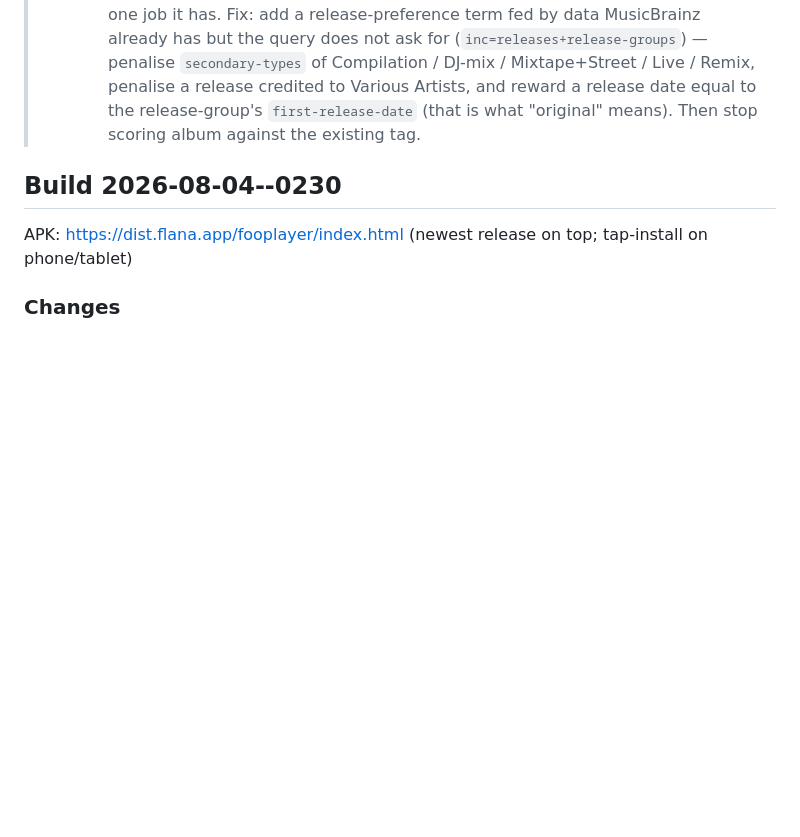
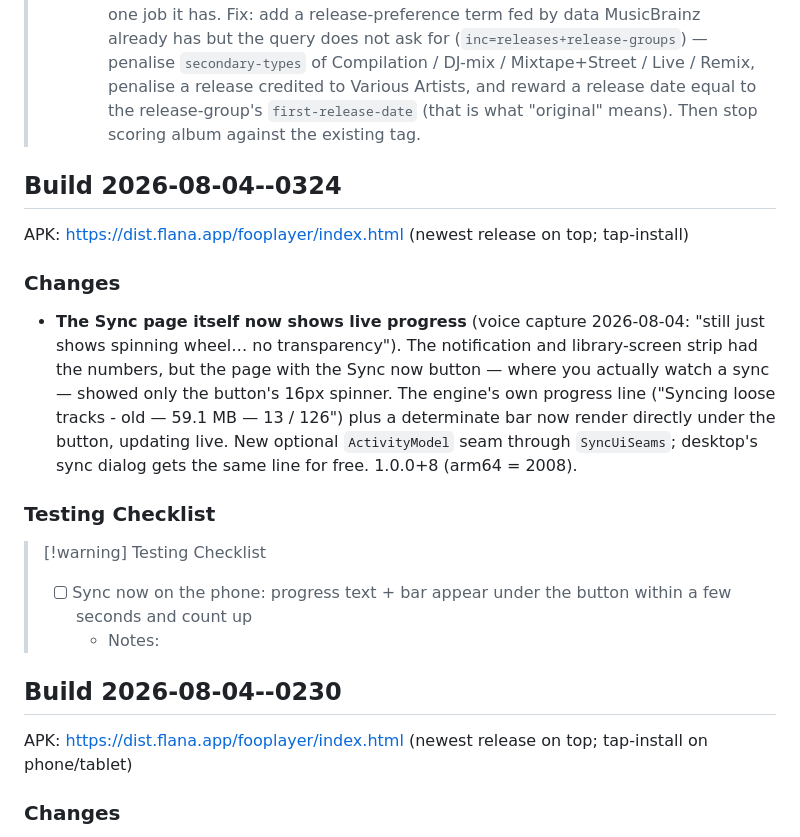
Before and after one commit to mklod/fooplayer, a Markdown page: CHANGELOG.md, the part around the change. Drawn GitHub-style; blank space fills up the shorter version.

Commit message:
docs: build 2026-08-04--0324 — Sync-page live progress line
Co-Authored-By: Claude Fable 5 <noreply@anthropic.com>
Claude-Session: https://claude.ai/code/session_011zjpfUtVmccYBbQinxQzKZ

```diff
--- a/CHANGELOG.md
+++ b/CHANGELOG.md
@@ -40,6 +40,28 @@
 >   penalise a release credited to Various Artists, and reward a release date
 >   equal to the release-group's `first-release-date` (that is what "original"
 >   means). Then stop scoring album against the existing tag.
+
+## Build 2026-08-04--0324
+
+APK: https://dist.flana.app/fooplayer/index.html (newest release on top; tap-install)
+
+### Changes
+
+- **The Sync page itself now shows live progress** (voice capture
+  2026-08-04: "still just shows spinning wheel… no transparency"). The
+  notification and library-screen strip had the numbers, but the page with
+  the Sync now button — where you actually watch a sync — showed only the
+  button's 16px spinner. The engine's own progress line ("Syncing loose
+  tracks - old — 59.1 MB — 13 / 126") plus a determinate bar now render
+  directly under the button, updating live. New optional `ActivityModel`
+  seam through `SyncUiSeams`; desktop's sync dialog gets the same line for
+  free. 1.0.0+8 (arm64 = 2008).
+
+### Testing Checklist
+
+> [!warning] Testing Checklist
+> - [ ] Sync now on the phone: progress text + bar appear under the button within a few seconds and count up
+>   - Notes:
 
 ## Build 2026-08-04--0230
 
```
Also changed, not shown: STATUS.md (+7 -0 lines).
